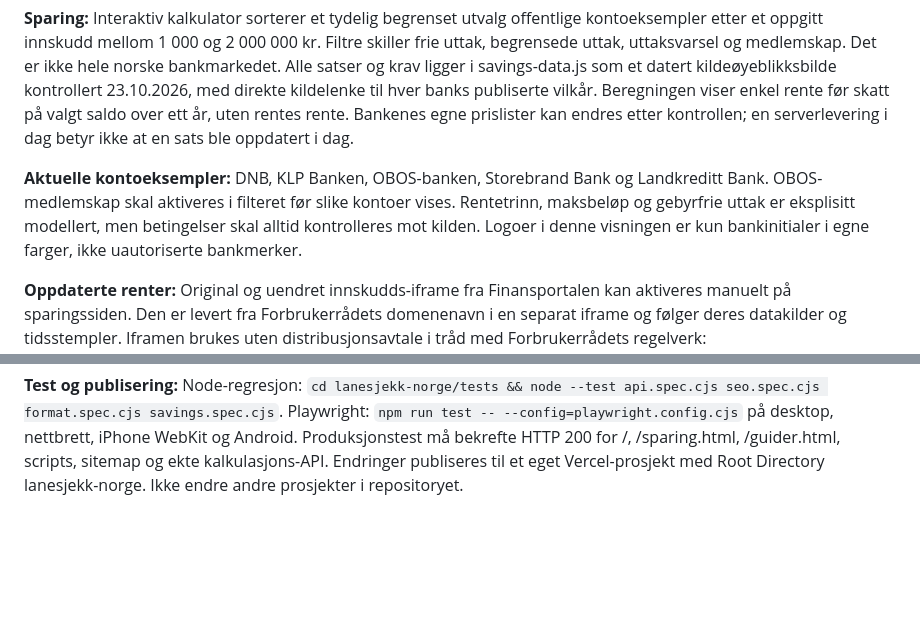
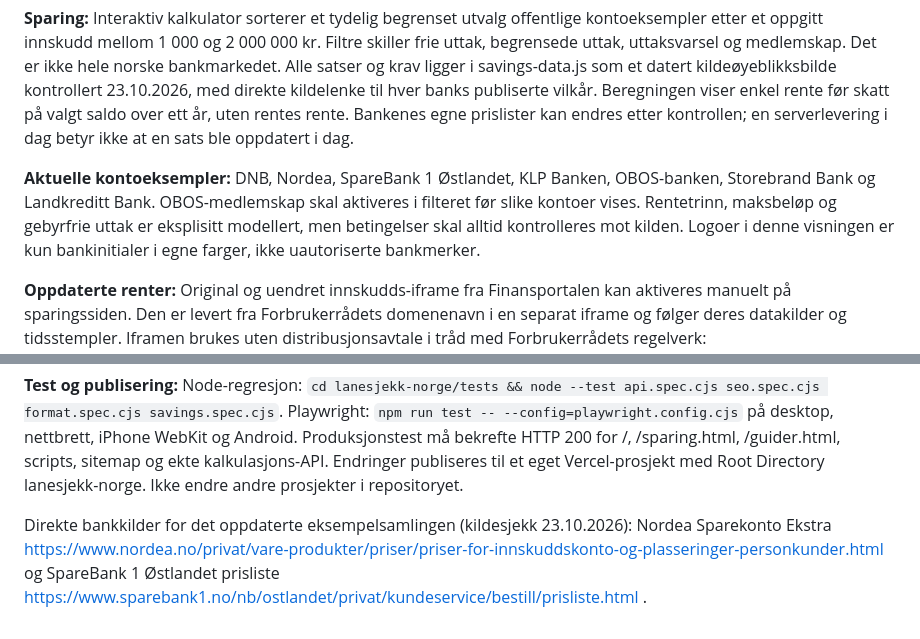
Before and after one commit to Rag231998/ragi-game, a Markdown page: lanesjekk-norge/README.md, 2 parts joined by grey strips. Rendered like a GitHub page; blank space fills up the shorter version.

Commit message:
test/docs(lanesjekk): reflect 12 savings products from seven verified bank brands

```diff
--- a/lanesjekk-norge/README.md
+++ b/lanesjekk-norge/README.md
@@ -108,7 +108,7 @@ Denne versjonen bygger videre på eksisterende boliglånkalkulator uten å fjern
 
 **Sparing:** Interaktiv kalkulator sorterer et tydelig begrenset utvalg offentlige kontoeksempler etter et oppgitt innskudd mellom 1 000 og 2 000 000 kr. Filtre skiller frie uttak, begrensede uttak, uttaksvarsel og medlemskap. Det er ikke hele norske bankmarkedet. Alle satser og krav ligger i savings-data.js som et datert kildeøyeblikksbilde kontrollert 23.10.2026, med direkte kildelenke til hver banks publiserte vilkår. Beregningen viser enkel rente før skatt på valgt saldo over ett år, uten rentes rente. Bankenes egne prislister kan endres etter kontrollen; en serverlevering i dag betyr ikke at en sats ble oppdatert i dag.
 
-**Aktuelle kontoeksempler:** DNB, KLP Banken, OBOS-banken, Storebrand Bank og Landkreditt Bank. OBOS-medlemskap skal aktiveres i filteret før slike kontoer vises. Rentetrinn, maksbeløp og gebyrfrie uttak er eksplisitt modellert, men betingelser skal alltid kontrolleres mot kilden. Logoer i denne visningen er kun bankinitialer i egne farger, ikke uautoriserte bankmerker.
+**Aktuelle kontoeksempler:** DNB, Nordea, SpareBank 1 Østlandet, KLP Banken, OBOS-banken, Storebrand Bank og Landkreditt Bank. OBOS-medlemskap skal aktiveres i filteret før slike kontoer vises. Rentetrinn, maksbeløp og gebyrfrie uttak er eksplisitt modellert, men betingelser skal alltid kontrolleres mot kilden. Logoer i denne visningen er kun bankinitialer i egne farger, ikke uautoriserte bankmerker.
 
 **Oppdaterte renter:** Original og uendret innskudds-iframe fra Finansportalen kan aktiveres manuelt på sparingssiden. Den er levert fra Forbrukerrådets domenenavn i en separat iframe og følger deres datakilder og tidsstempler. Iframen brukes uten distribusjonsavtale i tråd med Forbrukerrådets regelverk: https://www.forbrukerradet.no/finansportalen/bank/bruk-av-vare-data/. Uttrykkelig FORBUDT i dette prosjektet uten avtale: å skrape data fra iframen, hente fra dens interne feed eller kalle øyeblikksbildet en live-rente. Det er ikke etablert en autorisert maskinell sanntidsfeed ennå.
 
@@ -117,3 +117,5 @@ Denne versjonen bygger videre på eksisterende boliglånkalkulator uten å fjern
 **Guider:** Ni artikler med direkte kildehenvisninger dekker buffer, innskuddsgaranti, rentevilkår, BSU, ASK, IPS, refinansiering, sparing vs lånenedbetaling og vår datametode. Norske skatteregler og renteopplysninger må vedlikeholdes ved lov- og satsendringer.
 
 **Test og publisering:** Node-regresjon: `cd lanesjekk-norge/tests && node --test api.spec.cjs seo.spec.cjs format.spec.cjs savings.spec.cjs`. Playwright: `npm run test -- --config=playwright.config.cjs` på desktop, nettbrett, iPhone WebKit og Android. Produksjonstest må bekrefte HTTP 200 for /, /sparing.html, /guider.html, scripts, sitemap og ekte kalkulasjons-API. Endringer publiseres til et eget Vercel-prosjekt med Root Directory lanesjekk-norge. Ikke endre andre prosjekter i repositoryet.
+
+Direkte bankkilder for det oppdaterte eksempelsamlingen (kildesjekk 23.10.2026): Nordea Sparekonto Ekstra https://www.nordea.no/privat/vare-produkter/priser/priser-for-innskuddskonto-og-plasseringer-personkunder.html og SpareBank 1 Østlandet prisliste https://www.sparebank1.no/nb/ostlandet/privat/kundeservice/bestill/prisliste.html .
```
